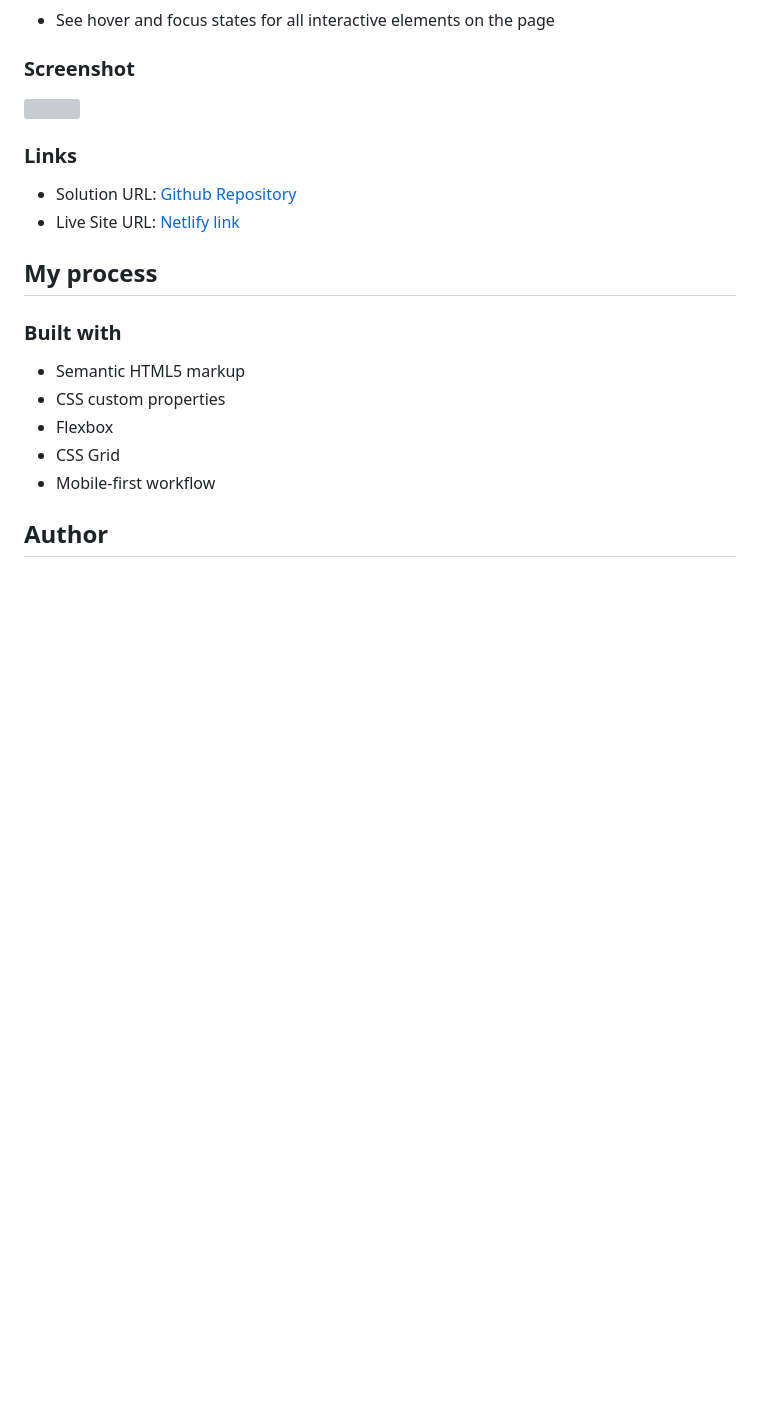
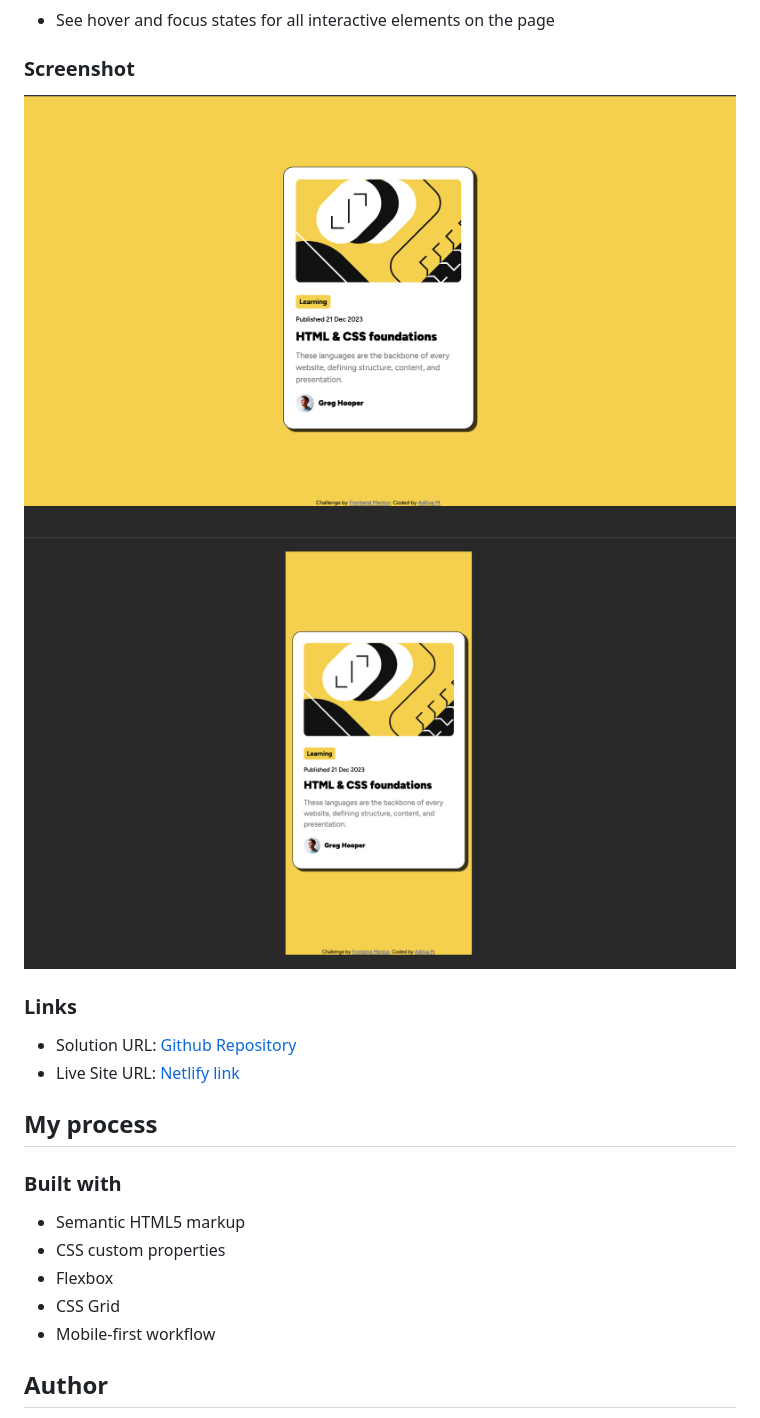
Before and after one commit to adityas-github/Blog-preview-card, a Markdown page: README.md, the part around the change printed below. Rendered like a GitHub page; pictures changed too: screenshots/screenshot1.png (added), screenshots/screenshot2.png (added); blank space fills up the shorter version; grey boxes are pictures that could not be loaded.

Commit message:
screenshot added

```diff
--- a/README.md
+++ b/README.md
@@ -22,7 +22,8 @@ Users should be able to:
 
 ### Screenshot
 
-![](./screenshot.jpg)
+![](./screenshots/screenshot1.png)
+![](./screenshots/screenshot2.png)
 
 ### Links
 
```
Also changed, not shown: other parts of README.md (+1 -1 lines), 2 other files.
